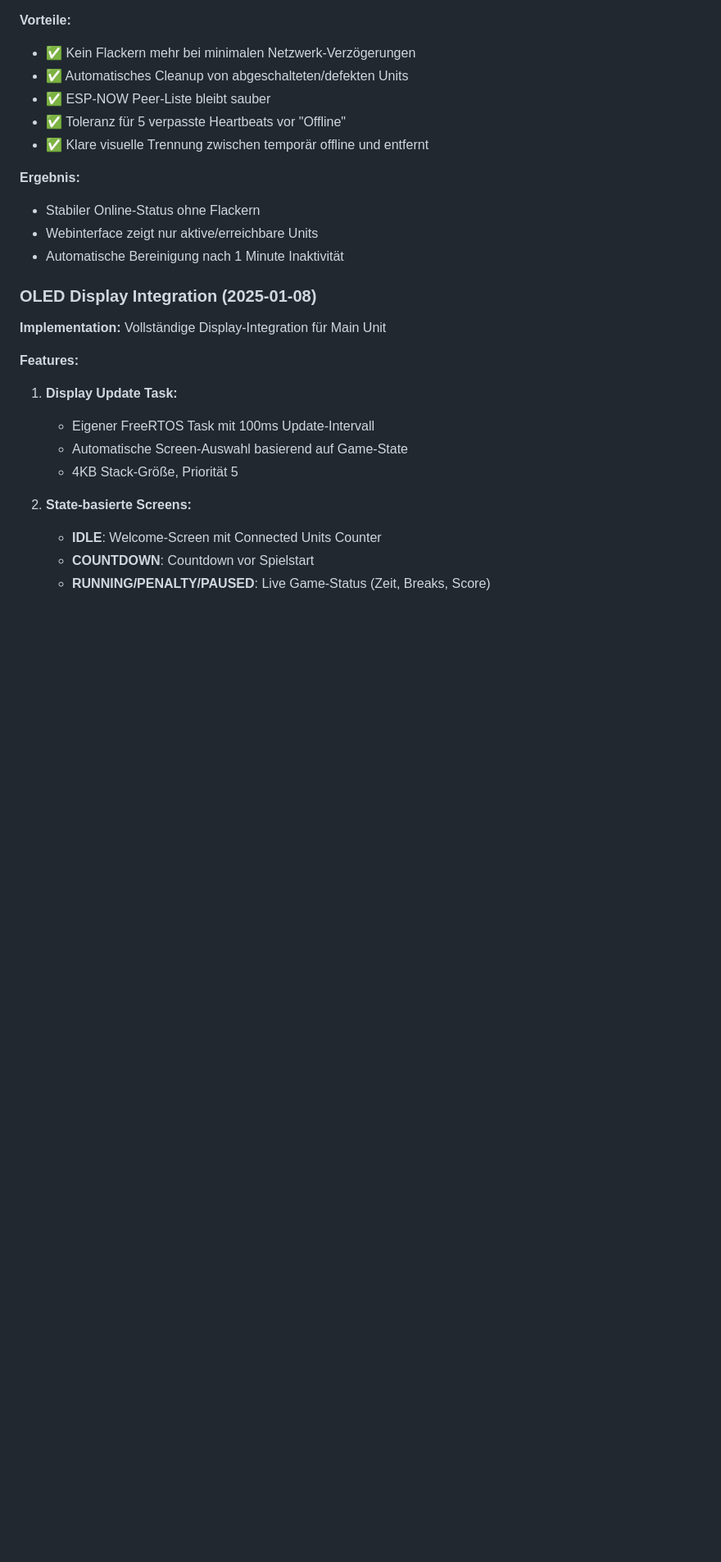
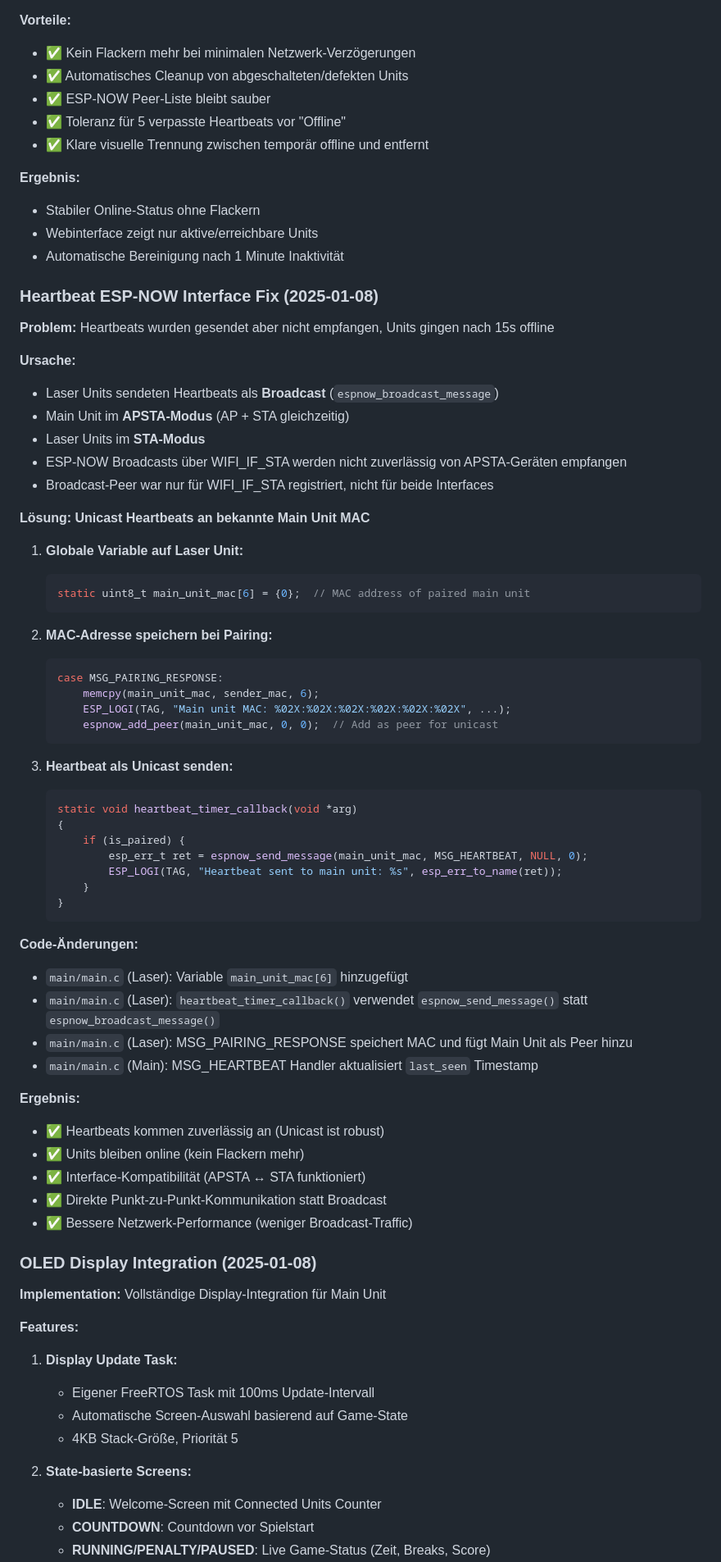
Before and after one commit to ninharp/esp32-laser-parcour, a Markdown page: copilot-instructions.md, the part around one of its changes. Shown at 82% size. Rendered like a GitHub page; blank space fills up the shorter version.

Commit message:
feat(heartbeat): Fix heartbeat messaging by switching to unicast for reliable communication
feat(display_manager): Add stub implementations for display functions when display support is disabled

````diff
--- a/copilot-instructions.md
+++ b/copilot-instructions.md
@@ -1100,6 +1100,56 @@ laser_unit_count = active_count;  // Update to reflect removals
 - Webinterface zeigt nur aktive/erreichbare Units
 - Automatische Bereinigung nach 1 Minute Inaktivität
 
+### Heartbeat ESP-NOW Interface Fix (2025-01-08)
+
+**Problem:** Heartbeats wurden gesendet aber nicht empfangen, Units gingen nach 15s offline
+
+**Ursache:**
+- Laser Units sendeten Heartbeats als **Broadcast** (`espnow_broadcast_message`)
+- Main Unit im **APSTA-Modus** (AP + STA gleichzeitig)
+- Laser Units im **STA-Modus**
+- ESP-NOW Broadcasts über WIFI_IF_STA werden nicht zuverlässig von APSTA-Geräten empfangen
+- Broadcast-Peer war nur für WIFI_IF_STA registriert, nicht für beide Interfaces
+
+**Lösung: Unicast Heartbeats an bekannte Main Unit MAC**
+
+1. **Globale Variable auf Laser Unit:**
+   ```c
+   static uint8_t main_unit_mac[6] = {0};  // MAC address of paired main unit
+   ```
+
+2. **MAC-Adresse speichern bei Pairing:**
+   ```c
+   case MSG_PAIRING_RESPONSE:
+       memcpy(main_unit_mac, sender_mac, 6);
+       ESP_LOGI(TAG, "Main unit MAC: %02X:%02X:%02X:%02X:%02X:%02X", ...);
+       espnow_add_peer(main_unit_mac, 0, 0);  // Add as peer for unicast
+   ```
+
+3. **Heartbeat als Unicast senden:**
+   ```c
+   static void heartbeat_timer_callback(void *arg)
+   {
+       if (is_paired) {
+           esp_err_t ret = espnow_send_message(main_unit_mac, MSG_HEARTBEAT, NULL, 0);
+           ESP_LOGI(TAG, "Heartbeat sent to main unit: %s", esp_err_to_name(ret));
+       }
+   }
+   ```
+
+**Code-Änderungen:**
+- `main/main.c` (Laser): Variable `main_unit_mac[6]` hinzugefügt
+- `main/main.c` (Laser): `heartbeat_timer_callback()` verwendet `espnow_send_message()` statt `espnow_broadcast_message()`
+- `main/main.c` (Laser): MSG_PAIRING_RESPONSE speichert MAC und fügt Main Unit als Peer hinzu
+- `main/main.c` (Main): MSG_HEARTBEAT Handler aktualisiert `last_seen` Timestamp
+
+**Ergebnis:**
+- ✅ Heartbeats kommen zuverlässig an (Unicast ist robust)
+- ✅ Units bleiben online (kein Flackern mehr)
+- ✅ Interface-Kompatibilität (APSTA ↔ STA funktioniert)
+- ✅ Direkte Punkt-zu-Punkt-Kommunikation statt Broadcast
+- ✅ Bessere Netzwerk-Performance (weniger Broadcast-Traffic)
+
 ### OLED Display Integration (2025-01-08)
 
 **Implementation:** Vollständige Display-Integration für Main Unit
````
Also changed, not shown: other parts of copilot-instructions.md (+23 -3 lines).
